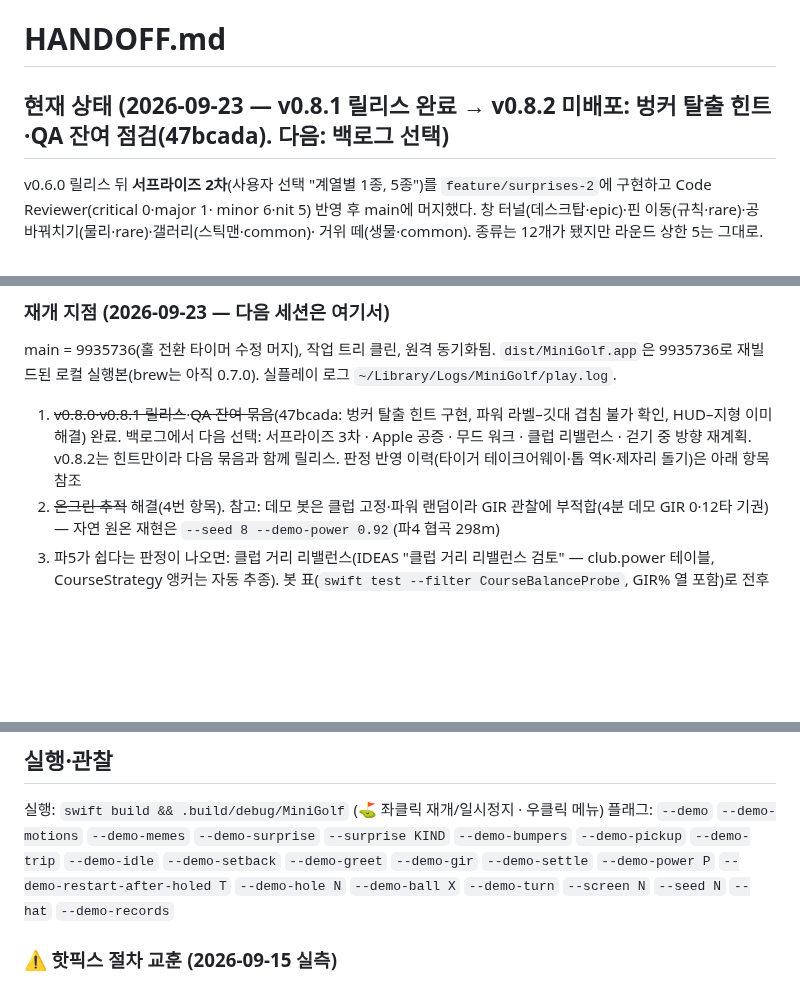
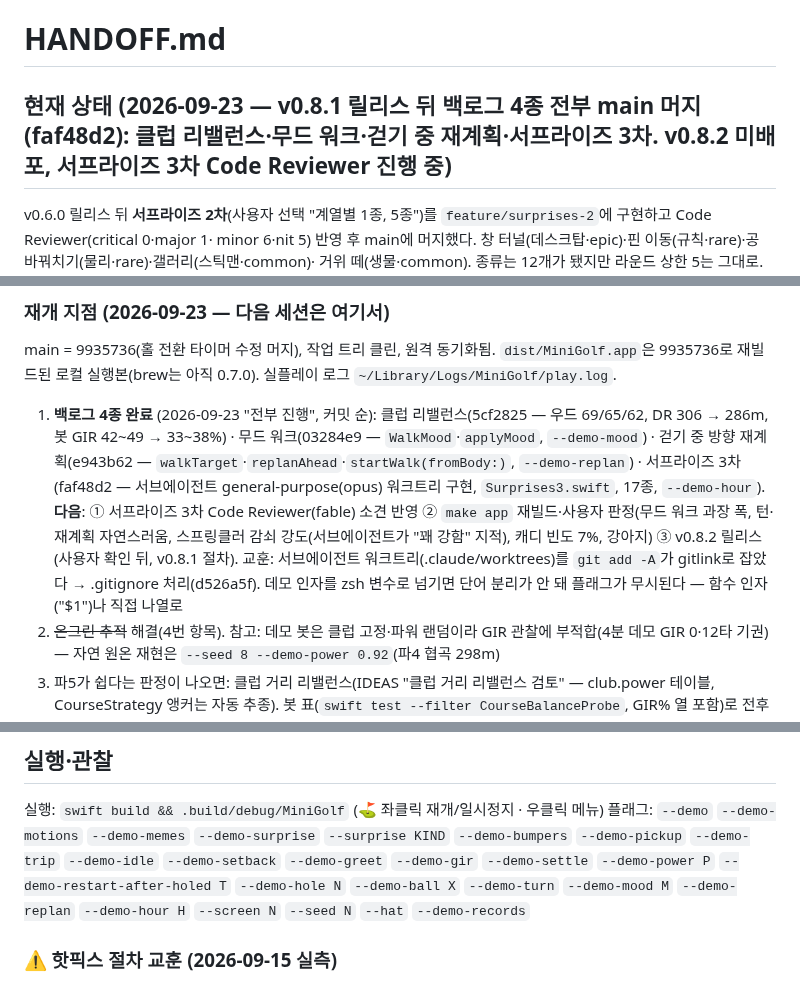
Before and after one commit to w0uldy0udaestar/mini-golf, a Markdown page: HANDOFF.md, 3 parts joined by grey strips. Drawn GitHub-style; blank space fills up the shorter version.

Commit message:
docs: HANDOFF — 백로그 4종 머지, 다음 = 리뷰 반영·판정·v0.8.2
Co-Authored-By: Claude Fable 5.1 <noreply@anthropic.com>

```diff
--- a/HANDOFF.md
+++ b/HANDOFF.md
@@ -1,6 +1,6 @@
 # HANDOFF.md
 
-## 현재 상태 (2026-09-23 — v0.8.1 릴리스 완료 → v0.8.2 미배포: 벙커 탈출 힌트·QA 잔여 점검(47bcada). 다음: 백로그 선택)
+## 현재 상태 (2026-09-23 — v0.8.1 릴리스 뒤 **백로그 4종 전부 main 머지**(faf48d2): 클럽 리밸런스·무드 워크·걷기 중 재계획·서프라이즈 3차. v0.8.2 미배포, 서프라이즈 3차 Code Reviewer 진행 중)
 
 v0.6.0 릴리스 뒤 **서프라이즈 2차**(사용자 선택 "계열별 1종, 5종")를 `feature/surprises-2`에 구현하고 Code Reviewer(critical 0·major 1·
 minor 6·nit 5) 반영 후 main에 머지했다. 창 터널(데스크탑·epic)·핀 이동(규칙·rare)·공 바꿔치기(물리·rare)·갤러리(스틱맨·common)·
@@ -157,9 +157,13 @@ yt-dlp에 `--js-runtimes node --remote-components ejs:github`가 있어야 403
 
 main = 9935736(홀 전환 타이머 수정 머지), 작업 트리 클린, 원격 동기화됨. `dist/MiniGolf.app`은 9935736로 재빌드된 로컬 실행본(brew는 아직 0.7.0). 실플레이 로그 `~/Library/Logs/MiniGolf/play.log`.
 
-1. ~~v0.8.0·v0.8.1 릴리스~~·~~QA 잔여 묶음~~(47bcada: 벙커 탈출 힌트 구현, 파워 라벨–깃대 겹침 불가 확인, HUD–지형 이미 해결) 완료.
-   백로그에서 다음 선택: 서프라이즈 3차 · Apple 공증 · 무드 워크 · 클럽 리밸런스 · 걷기 중 방향 재계획. v0.8.2는 힌트만이라 다음 묶음과 함께 릴리스. 판정 반영 이력(타이거 테이크어웨이·톱 역K·제자리
-   돌기)은 아래 항목 참조
+1. **백로그 4종 완료** (2026-09-23 "전부 진행", 커밋 순): 클럽 리밸런스(5cf2825 — 우드 69/65/62, DR 306 → 286m, 봇 GIR 42~49 → 33~38%) ·
+   무드 워크(03284e9 — `WalkMood`·`applyMood`, `--demo-mood`) · 걷기 중 방향 재계획(e943b62 — `walkTarget`·`replanAhead`·`startWalk(fromBody:)`,
+   `--demo-replan`) · 서프라이즈 3차(faf48d2 — 서브에이전트 general-purpose(opus) 워크트리 구현, `Surprises3.swift`, 17종, `--demo-hour`).
+   **다음**: ① 서프라이즈 3차 Code Reviewer(fable) 소견 반영 ② `make app` 재빌드·사용자 판정(무드 워크 과장 폭, 턴·재계획 자연스러움,
+   스프링클러 감쇠 강도(서브에이전트가 "꽤 강함" 지적), 캐디 빈도 7%, 강아지) ③ v0.8.2 릴리스(사용자 확인 뒤, v0.8.1 절차).
+   교훈: 서브에이전트 워크트리(.claude/worktrees)를 `git add -A`가 gitlink로 잡았다 → .gitignore 처리(d526a5f). 데모 인자를 zsh 변수로
+   넘기면 단어 분리가 안 돼 플래그가 무시된다 — 함수 인자("$1")나 직접 나열로
 2. ~~온그린 추적~~ 해결(4번 항목). 참고: 데모 봇은 클럽 고정·파워 랜덤이라 GIR 관찰에 부적합(4분 데모 GIR 0·12타 기권) —
    자연 원온 재현은 `--seed 8 --demo-power 0.92`(파4 협곡 298m)
 3. 파5가 쉽다는 판정이 나오면: 클럽 거리 리밸런스(IDEAS "클럽 거리 리밸런스 검토" — club.power 테이블, CourseStrategy 앵커는 자동 추종).
@@ -224,7 +228,7 @@ main = 9935736(홀 전환 타이머 수정 머지), 작업 트리 클린, 원격
 
 실행: `swift build && .build/debug/MiniGolf` (⛳️ 좌클릭 재개/일시정지 · 우클릭 메뉴)
 플래그: `--demo` `--demo-motions` `--demo-memes` `--demo-surprise` `--surprise KIND` `--demo-bumpers` `--demo-pickup` `--demo-trip`
-`--demo-idle` `--demo-setback` `--demo-greet` `--demo-gir` `--demo-settle` `--demo-power P` `--demo-restart-after-holed T` `--demo-hole N` `--demo-ball X` `--demo-turn` `--screen N` `--seed N` `--hat` `--demo-records`
+`--demo-idle` `--demo-setback` `--demo-greet` `--demo-gir` `--demo-settle` `--demo-power P` `--demo-restart-after-holed T` `--demo-hole N` `--demo-ball X` `--demo-turn` `--demo-mood M` `--demo-replan` `--demo-hour H` `--screen N` `--seed N` `--hat` `--demo-records`
 
 ### ⚠️ 핫픽스 절차 교훈 (2026-09-15 실측)
 
```
